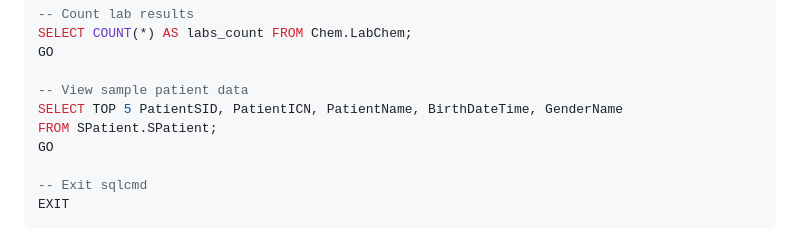
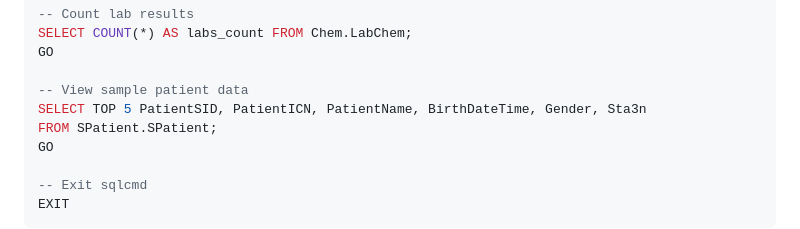
Before and after one commit to cps-med/med-z1, a Markdown page: docs/guide/developer-setup-guide.md, the part around the change. Rendered like a GitHub page.

Commit message:
More updates to developer setup guide

```diff
--- a/docs/guide/developer-setup-guide.md
+++ b/docs/guide/developer-setup-guide.md
@@ -639,7 +639,7 @@ SELECT COUNT(*) AS labs_count FROM Chem.LabChem;
 GO
 
 -- View sample patient data
-SELECT TOP 5 PatientSID, PatientICN, PatientName, BirthDateTime, GenderName
+SELECT TOP 5 PatientSID, PatientICN, PatientName, BirthDateTime, Gender, Sta3n
 FROM SPatient.SPatient;
 GO
 
```
